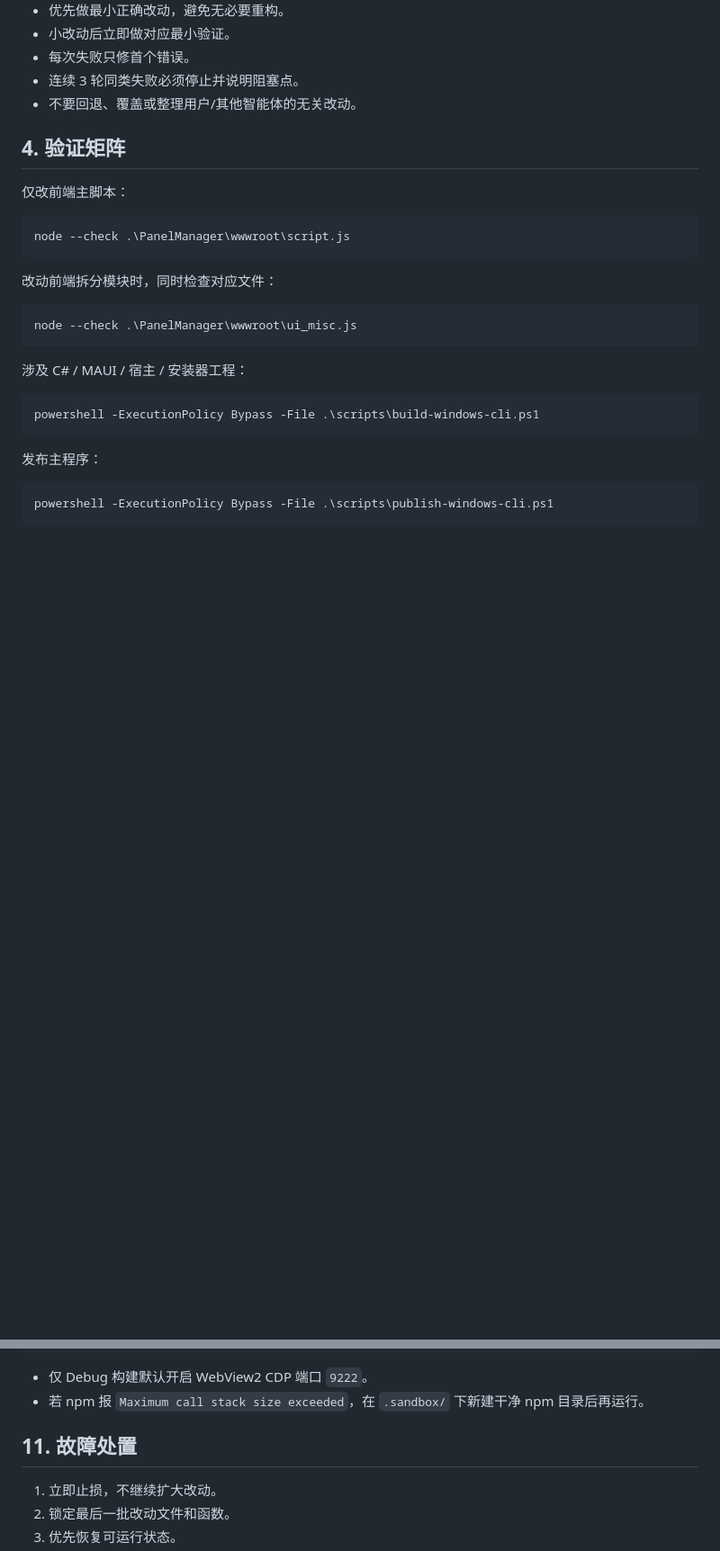
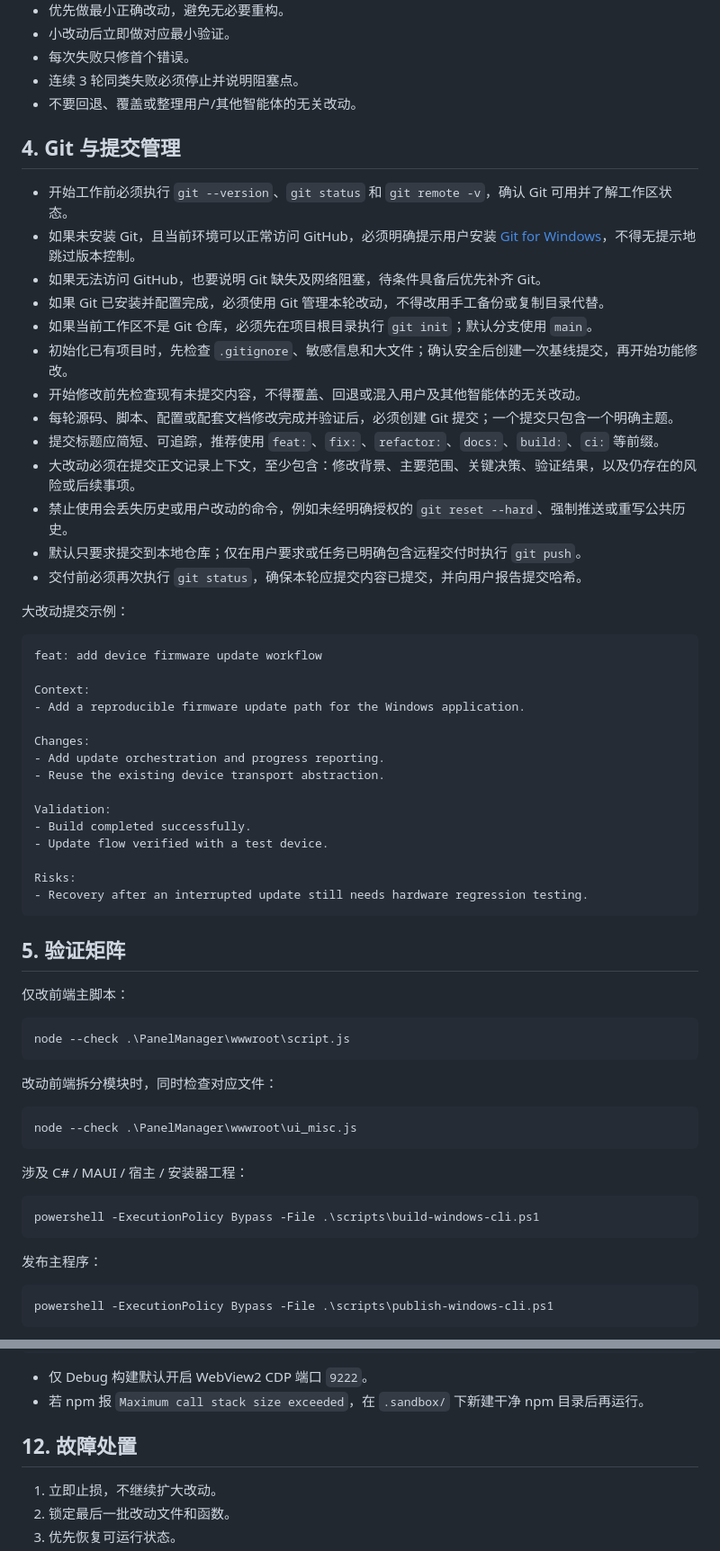
Before and after one commit to git8129/PanelManager, a Markdown page: AGENTS.md, 2 parts joined by grey strips. Shown at 90% size. GitHub-like rendering; blank space fills up the shorter version.

````diff
--- a/AGENTS.md
+++ b/AGENTS.md
@@ -50,7 +51,43 @@
 - 连续 3 轮同类失败必须停止并说明阻塞点。
 - 不要回退、覆盖或整理用户/其他智能体的无关改动。
 
-## 4. 验证矩阵
+## 4. Git 与提交管理
+
+- 开始工作前必须执行 `git --version`、`git status` 和 `git remote -v`，确认 Git 可用并了解工作区状态。
+- 如果未安装 Git，且当前环境可以正常访问 GitHub，必须明确提示用户安装 [Git for Windows](https://git-scm.com/download/win)，不得无提示地跳过版本控制。
+- 如果无法访问 GitHub，也要说明 Git 缺失及网络阻塞，待条件具备后优先补齐 Git。
+- 如果 Git 已安装并配置完成，必须使用 Git 管理本轮改动，不得改用手工备份或复制目录代替。
+- 如果当前工作区不是 Git 仓库，必须先在项目根目录执行 `git init`；默认分支使用 `main`。
+- 初始化已有项目时，先检查 `.gitignore`、敏感信息和大文件；确认安全后创建一次基线提交，再开始功能修改。
+- 开始修改前先检查现有未提交内容，不得覆盖、回退或混入用户及其他智能体的无关改动。
+- 每轮源码、脚本、配置或配套文档修改完成并验证后，必须创建 Git 提交；一个提交只包含一个明确主题。
+- 提交标题应简短、可追踪，推荐使用 `feat:`、`fix:`、`refactor:`、`docs:`、`build:`、`ci:` 等前缀。
+- 大改动必须在提交正文记录上下文，至少包含：修改背景、主要范围、关键决策、验证结果，以及仍存在的风险或后续事项。
+- 禁止使用会丢失历史或用户改动的命令，例如未经明确授权的 `git reset --hard`、强制推送或重写公共历史。
+- 默认只要求提交到本地仓库；仅在用户要求或任务已明确包含远程交付时执行 `git push`。
+- 交付前必须再次执行 `git status`，确保本轮应提交内容已提交，并向用户报告提交哈希。
+
+大改动提交示例：
+
+```text
+feat: add device firmware update workflow
+
+Context:
+- Add a reproducible firmware update path for the Windows application.
+
+Changes:
+- Add update orchestration and progress reporting.
+- Reuse the existing device transport abstraction.
+
+Validation:
+- Build completed successfully.
+- Update flow verified with a test device.
+
+Risks:
+- Recovery after an interrupted update still needs hardware regression testing.
+```
+
+## 5. 验证矩阵
 
 仅改前端主脚本：
 
@@ -153,7 +190,7 @@ npm exec --yes agent-browser -- --session pm screenshot --annotate "C:\Temp\pane
 - 仅 Debug 构建默认开启 WebView2 CDP 端口 `9222`。
 - 若 npm 报 `Maximum call stack size exceeded`，在 `.sandbox/` 下新建干净 npm 目录后再运行。
 
-## 11. 故障处置
+## 12. 故障处置
 
 1. 立即止损，不继续扩大改动。
 2. 锁定最后一批改动文件和函数。
````
Also changed, not shown: other parts of AGENTS.md (+10 -7 lines), README.md (+4 -1 lines), README_EN.md (added, +133 -0 lines).
